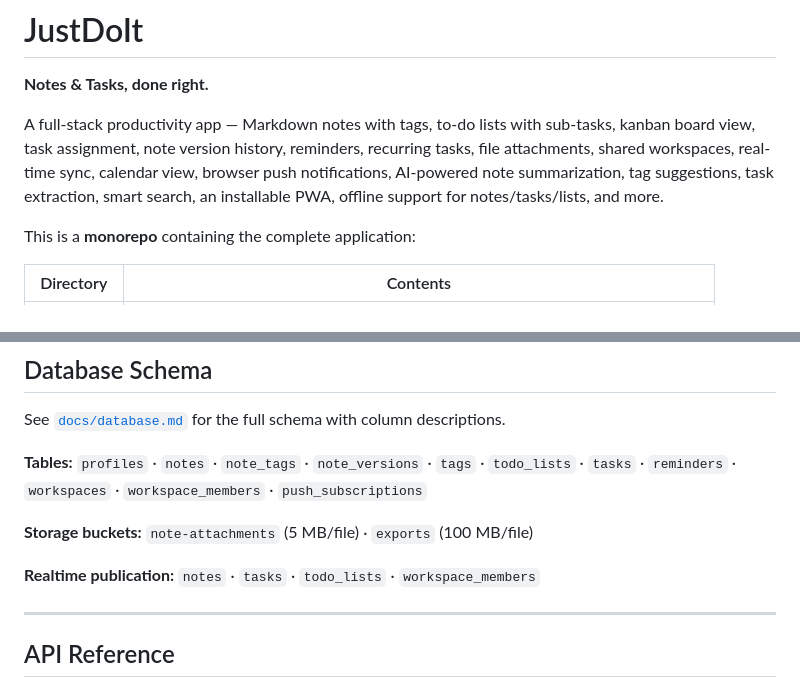
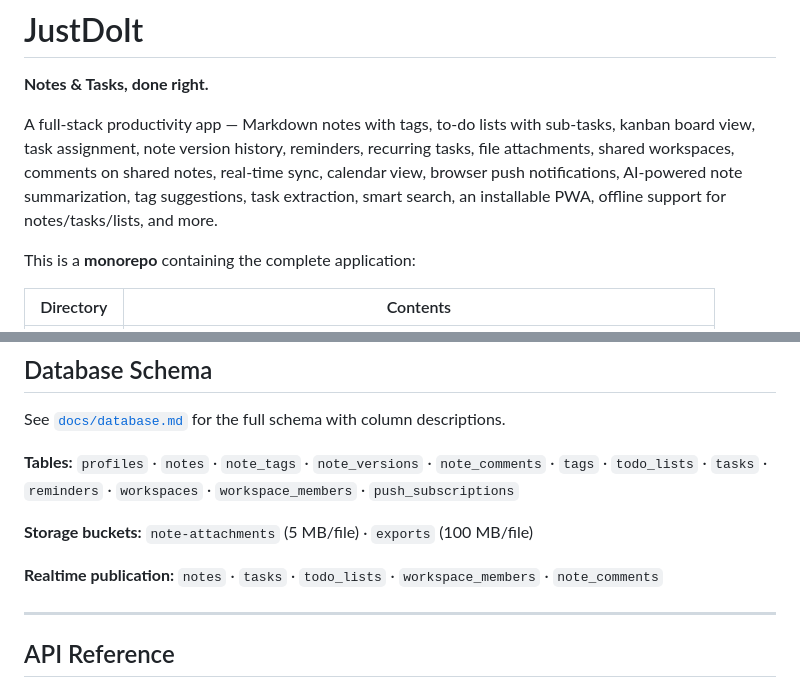
Before and after one commit to karlocizma/justdoit, a Markdown page: README.md, 2 parts joined by grey strips. Drawn GitHub-style.

Commit message:
docs(readme): note comments feature in blurb, tables, realtime list
Reflect the shipped Comments on Shared Notes feature: add it to the
feature blurb and add note_comments to the Tables and Realtime
publication listings.

Co-Authored-By: Claude Opus 4.8 <noreply@anthropic.com>

```diff
--- a/README.md
+++ b/README.md
@@ -2,7 +2,7 @@
 
 **Notes & Tasks, done right.**
 
-A full-stack productivity app — Markdown notes with tags, to-do lists with sub-tasks, kanban board view, task assignment, note version history, reminders, recurring tasks, file attachments, shared workspaces, real-time sync, calendar view, browser push notifications, AI-powered note summarization, tag suggestions, task extraction, smart search, an installable PWA, offline support for notes/tasks/lists, and more.
+A full-stack productivity app — Markdown notes with tags, to-do lists with sub-tasks, kanban board view, task assignment, note version history, reminders, recurring tasks, file attachments, shared workspaces, comments on shared notes, real-time sync, calendar view, browser push notifications, AI-powered note summarization, tag suggestions, task extraction, smart search, an installable PWA, offline support for notes/tasks/lists, and more.
 
 This is a **monorepo** containing the complete application:
 
@@ -209,11 +209,11 @@ justdoit/
 
 See [`docs/database.md`](docs/database.md) for the full schema with column descriptions.
 
-**Tables:** `profiles` · `notes` · `note_tags` · `note_versions` · `tags` · `todo_lists` · `tasks` · `reminders` · `workspaces` · `workspace_members` · `push_subscriptions`
+**Tables:** `profiles` · `notes` · `note_tags` · `note_versions` · `note_comments` · `tags` · `todo_lists` · `tasks` · `reminders` · `workspaces` · `workspace_members` · `push_subscriptions`
 
 **Storage buckets:** `note-attachments` (5 MB/file) · `exports` (100 MB/file)
 
-**Realtime publication:** `notes` · `tasks` · `todo_lists` · `workspace_members`
+**Realtime publication:** `notes` · `tasks` · `todo_lists` · `workspace_members` · `note_comments`
 
 ---
 
```
